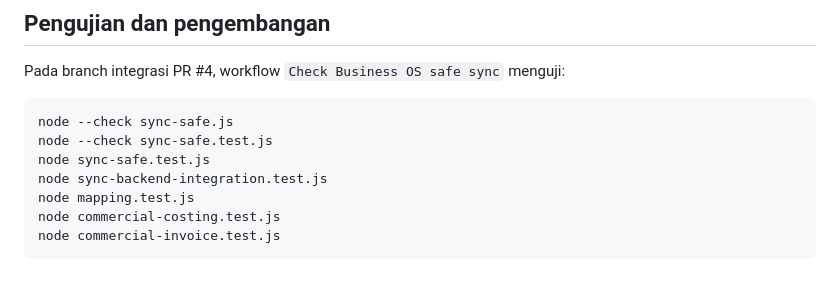
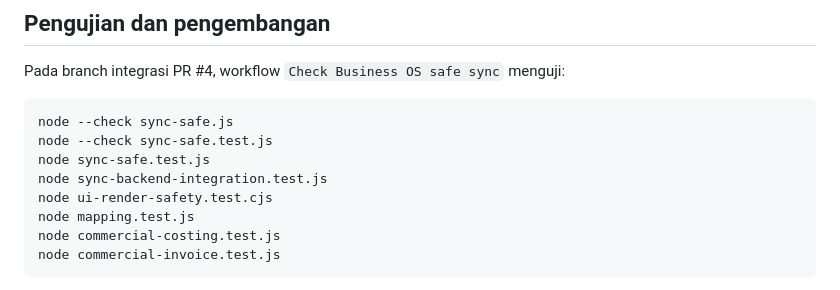
Before and after one commit to cahayaselatankreasindo-dev/advertising-business-os, a Markdown page: README.md, the part around the change. Rendered like a GitHub page.

Commit message:
docs(qa): document UI imported-data render safety regression test

```diff
--- a/README.md
+++ b/README.md
@@ -47,6 +47,7 @@ node --check sync-safe.js
 node --check sync-safe.test.js
 node sync-safe.test.js
 node sync-backend-integration.test.js
+node ui-render-safety.test.cjs
 node mapping.test.js
 node commercial-costing.test.js
 node commercial-invoice.test.js
```
